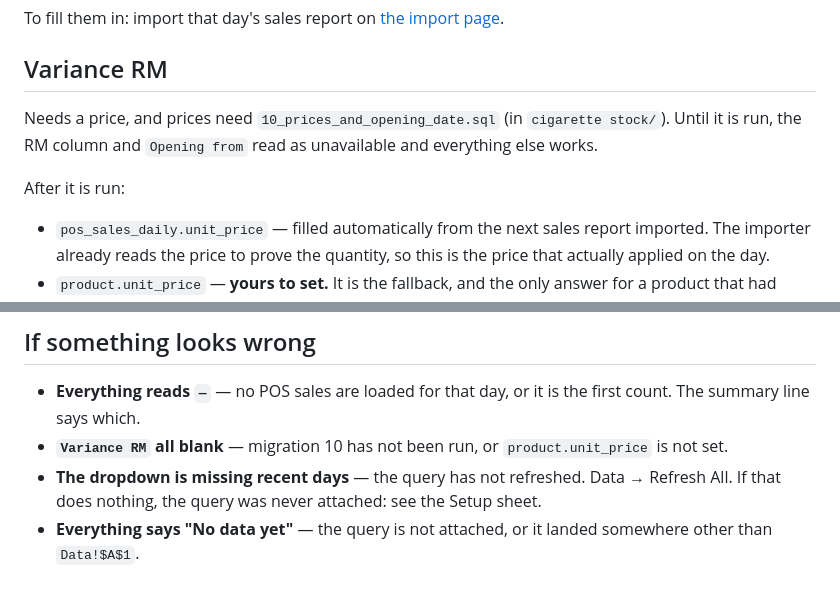
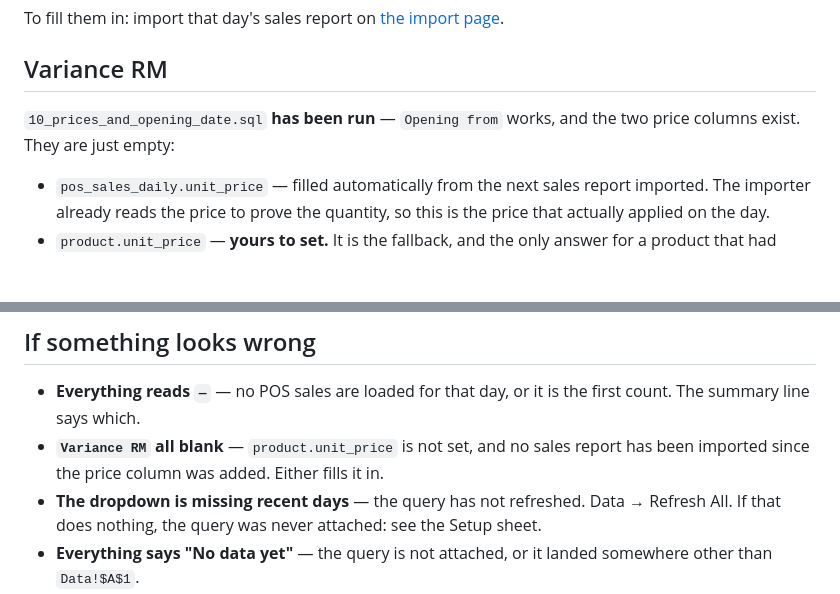
Before and after one commit to ashrosa7626/petron-task, a Markdown page: excel/README.md, 2 parts joined by grey strips. Rendered like a GitHub page; blank space fills up the shorter version.

```diff
--- a/excel/README.md
+++ b/excel/README.md
@@ -93,11 +93,8 @@ To fill them in: import that day's sales report on
 
 ## Variance RM
 
-Needs a price, and prices need `10_prices_and_opening_date.sql` (in
-`cigarette stock/`). Until it is run, the RM column and `Opening from` read as
-unavailable and everything else works.
-
-After it is run:
+`10_prices_and_opening_date.sql` **has been run** — `Opening from` works, and the two
+price columns exist. They are just empty:
 
 - `pos_sales_daily.unit_price` — filled automatically from the next sales report
   imported. The importer already reads the price to prove the quantity, so this
@@ -161,8 +158,8 @@ looking up a PLU or a description. Delete it if nobody wants it.
 
 - **Everything reads `—`** — no POS sales are loaded for that day, or it is the
   first count. The summary line says which.
-- **`Variance RM` all blank** — migration 10 has not been run, or
-  `product.unit_price` is not set.
+- **`Variance RM` all blank** — `product.unit_price` is not set, and no sales report
+  has been imported since the price column was added. Either fills it in.
 - **The dropdown is missing recent days** — the query has not refreshed. Data →
   Refresh All. If that does nothing, the query was never attached: see the Setup sheet.
 - **Everything says "No data yet"** — the query is not attached, or it landed somewhere
```
Also changed, not shown: CLAUDE.md (+36 -18 lines).
